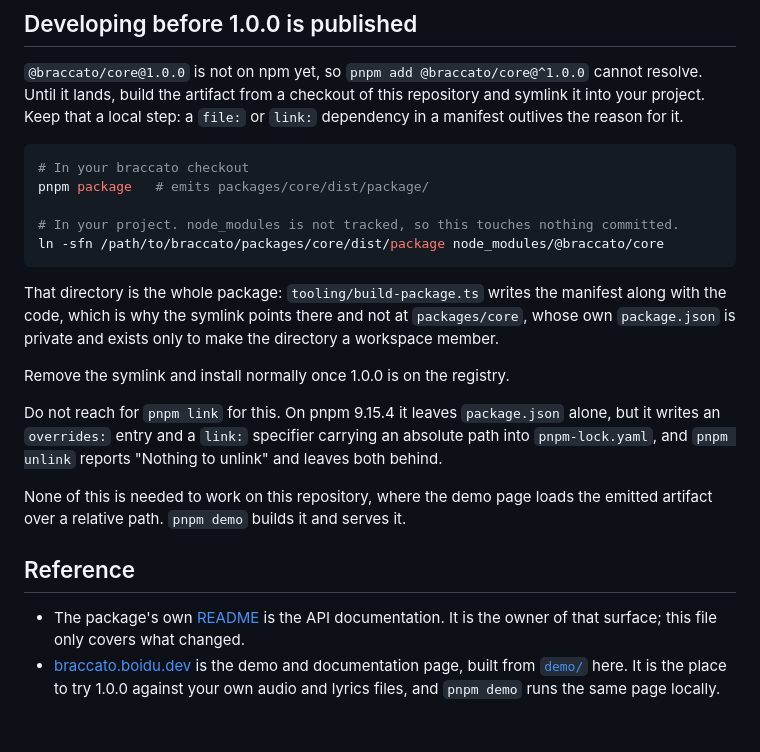
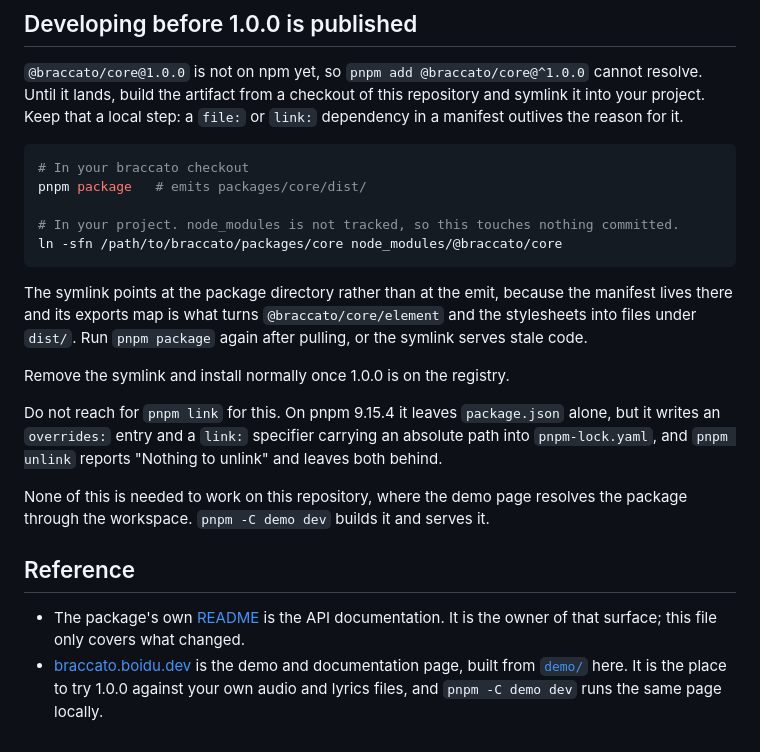
Before and after one commit to better-lyrics/braccato, a Markdown page: MIGRATION.md, the part around the change. Drawn GitHub-style.

````diff
--- a/MIGRATION.md
+++ b/MIGRATION.md
@@ -438,15 +438,15 @@ Keep that a local step: a `file:` or `link:` dependency in a manifest outlives t
 
 ```bash
 # In your braccato checkout
-pnpm package   # emits packages/core/dist/package/
+pnpm package   # emits packages/core/dist/
 
 # In your project. node_modules is not tracked, so this touches nothing committed.
-ln -sfn /path/to/braccato/packages/core/dist/package node_modules/@braccato/core
+ln -sfn /path/to/braccato/packages/core node_modules/@braccato/core
 ```
 
-That directory is the whole package: `tooling/build-package.ts` writes the manifest along with the
-code, which is why the symlink points there and not at `packages/core`, whose own `package.json` is
-private and exists only to make the directory a workspace member.
+The symlink points at the package directory rather than at the emit, because the manifest lives
+there and its exports map is what turns `@braccato/core/element` and the stylesheets into files
+under `dist/`. Run `pnpm package` again after pulling, or the symlink serves stale code.
 
 Remove the symlink and install normally once 1.0.0 is on the registry.
 
@@ -454,8 +454,8 @@ Do not reach for `pnpm link` for this. On pnpm 9.15.4 it leaves `package.json` a
 an `overrides:` entry and a `link:` specifier carrying an absolute path into `pnpm-lock.yaml`, and
 `pnpm unlink` reports "Nothing to unlink" and leaves both behind.
 
-None of this is needed to work on this repository, where the demo page loads the emitted artifact
-over a relative path. `pnpm demo` builds it and serves it.
+None of this is needed to work on this repository, where the demo page resolves the package through
+the workspace. `pnpm -C demo dev` builds it and serves it.
 
 ## Reference
 
@@ -463,4 +463,4 @@ over a relative path. `pnpm demo` builds it and serves it.
   that surface; this file only covers what changed.
 - [braccato.boidu.dev](https://braccato.boidu.dev) is the demo and documentation page, built from
   [`demo/`](demo) here. It is the place to try 1.0.0 against your own audio and lyrics files, and
-  `pnpm demo` runs the same page locally.
+  `pnpm -C demo dev` runs the same page locally.
````
Also changed, not shown: README.md (+12 -11 lines).
